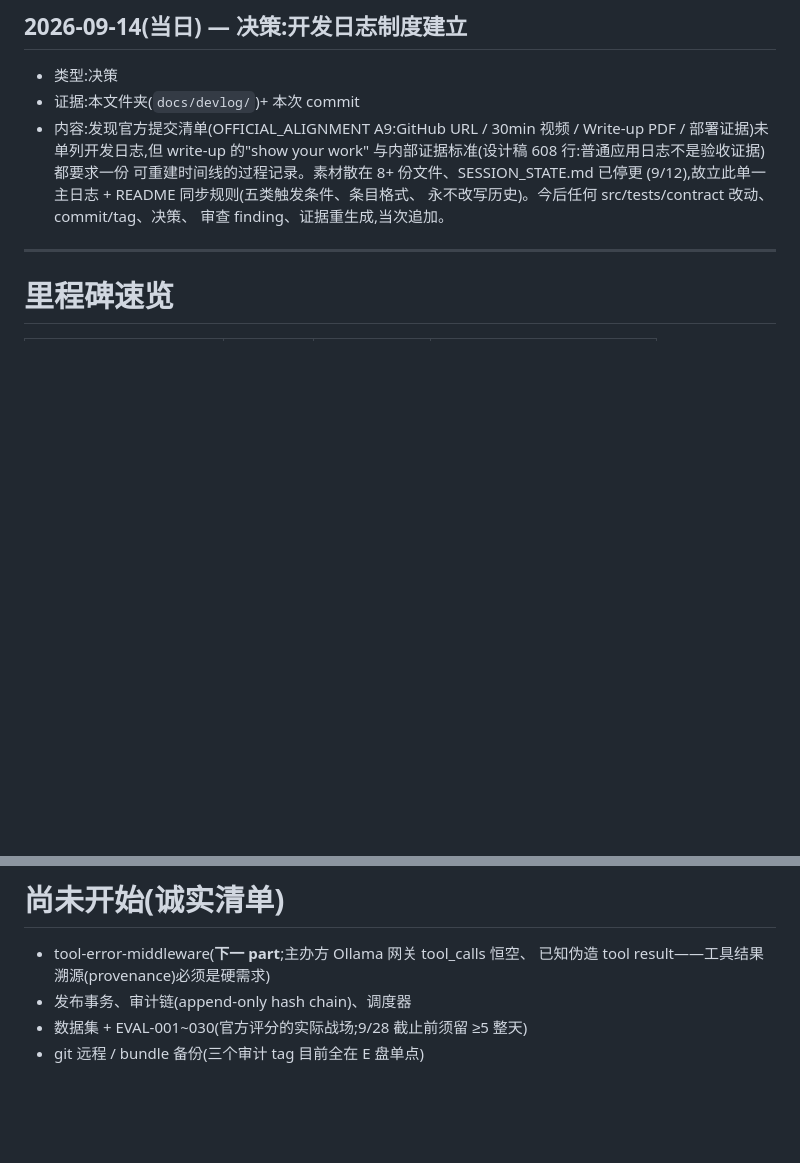
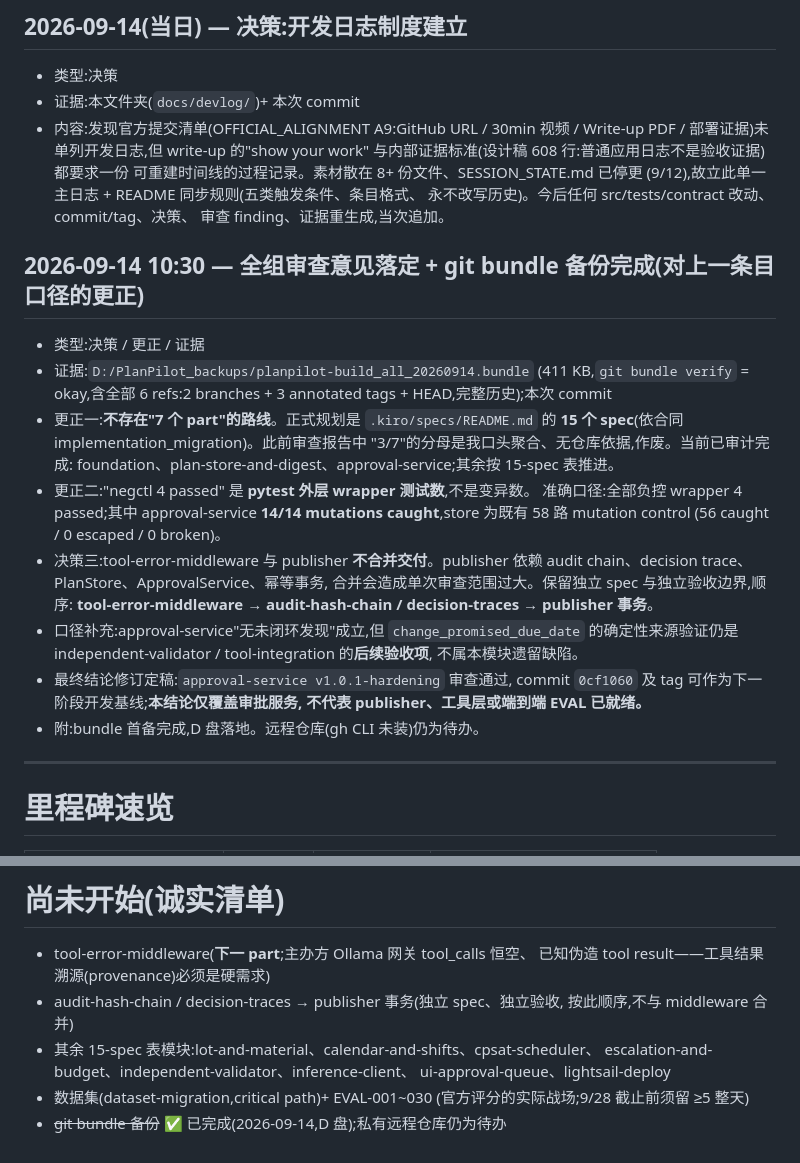
Before and after one commit to ogoehayashi/planpilot, a Markdown page: docs/devlog/DEVELOPMENT_LOG.md, 2 parts joined by grey strips. Rendered like a GitHub page; blank space fills up the shorter version.

Commit message:
docs(devlog): record team review corrections; bundle backup done

```diff
--- a/docs/devlog/DEVELOPMENT_LOG.md
+++ b/docs/devlog/DEVELOPMENT_LOG.md
@@ -127,6 +127,34 @@
   永不改写历史)。今后任何 src/tests/contract 改动、commit/tag、决策、
   审查 finding、证据重生成,当次追加。
 
+## 2026-09-14 10:30 — 全组审查意见落定 + git bundle 备份完成(对上一条目口径的更正)
+
+- 类型:决策 / 更正 / 证据
+- 证据:`D:/PlanPilot_backups/planpilot-build_all_20260914.bundle`
+  (411 KB,`git bundle verify` = okay,含全部 6 refs:2 branches +
+  3 annotated tags + HEAD,完整历史);本次 commit
+- 更正一:**不存在"7 个 part"的路线**。正式规划是 `.kiro/specs/README.md`
+  的 **15 个 spec**(依合同 implementation_migration)。此前审查报告中
+  "3/7"的分母是我口头聚合、无仓库依据,作废。当前已审计完成:
+  foundation、plan-store-and-digest、approval-service;其余按 15-spec 表推进。
+- 更正二:"negctl 4 passed" 是 **pytest 外层 wrapper 测试数**,不是变异数。
+  准确口径:全部负控 wrapper 4 passed;其中 approval-service
+  **14/14 mutations caught**,store 为既有 58 路 mutation control
+  (56 caught / 0 escaped / 0 broken)。
+- 决策三:tool-error-middleware 与 publisher **不合并交付**。publisher 依赖
+  audit chain、decision trace、PlanStore、ApprovalService、幂等事务,
+  合并会造成单次审查范围过大。保留独立 spec 与独立验收边界,顺序:
+  **tool-error-middleware → audit-hash-chain / decision-traces →
+  publisher 事务**。
+- 口径补充:approval-service"无未闭环发现"成立,但
+  `change_promised_due_date` 的确定性来源验证仍是
+  independent-validator / tool-integration 的**后续验收项**,
+  不属本模块遗留缺陷。
+- 最终结论修订定稿:`approval-service v1.0.1-hardening` 审查通过,
+  commit `0cf1060` 及 tag 可作为下一阶段开发基线;**本结论仅覆盖审批服务,
+  不代表 publisher、工具层或端到端 EVAL 已就绪。**
+- 附:bundle 首备完成,D 盘落地。远程仓库(gh CLI 未装)仍为待办。
+
 ---
 
 # 里程碑速览
@@ -142,6 +170,11 @@
 
 - tool-error-middleware(**下一 part**;主办方 Ollama 网关 tool_calls 恒空、
   已知伪造 tool result——工具结果溯源(provenance)必须是硬需求)
-- 发布事务、审计链(append-only hash chain)、调度器
-- 数据集 + EVAL-001~030(官方评分的实际战场;9/28 截止前须留 ≥5 整天)
-- git 远程 / bundle 备份(三个审计 tag 目前全在 E 盘单点)
+- audit-hash-chain / decision-traces → publisher 事务(独立 spec、独立验收,
+  按此顺序,不与 middleware 合并)
+- 其余 15-spec 表模块:lot-and-material、calendar-and-shifts、cpsat-scheduler、
+  escalation-and-budget、independent-validator、inference-client、
+  ui-approval-queue、lightsail-deploy
+- 数据集(dataset-migration,critical path)+ EVAL-001~030
+  (官方评分的实际战场;9/28 截止前须留 ≥5 整天)
+- ~~git bundle 备份~~ ✅ 已完成(2026-09-14,D 盘);私有远程仓库仍为待办
```
